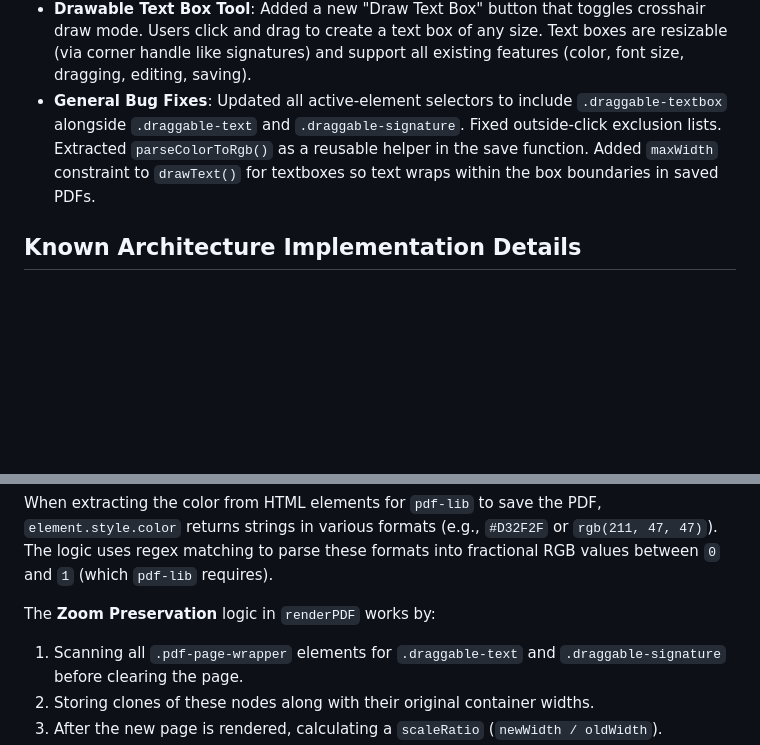
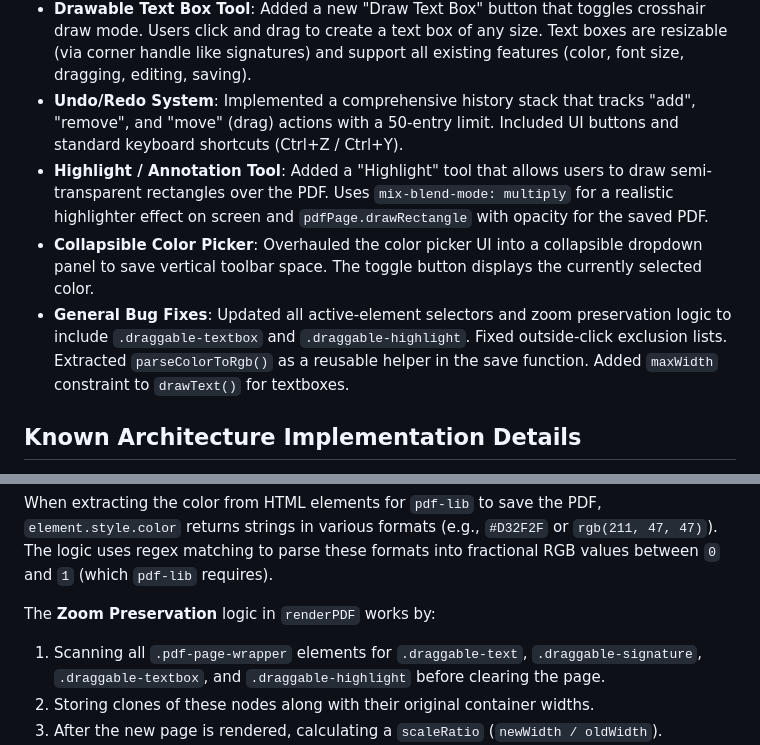
Before and after one commit to sounny/pdf, a Markdown page: agents.md, 2 parts joined by grey strips. Rendered like a GitHub page; blank space fills up the shorter version.

Commit message:
Complete features: Undo/Redo, Highlighter, Collapsible Color Picker and updated documentation

```diff
--- a/agents.md
+++ b/agents.md
@@ -24,7 +24,10 @@ During this recent session, the agent addressed the following upgrades to this p
 *   **Toolbar Upload Button**: Replaced the static instruction text with a functional "Upload PDF" button in the navbar for easier workspace management.
 *   **Text Save Bug Fix**: Fixed critical bug where paragraphs went off-page in saved PDFs. Root cause was a 1.25x font multiplier inflating PDF font size beyond what was visible on screen. Also fixed `extractTextSafely` which was reading from the wrapper div (accidentally including delete button text) instead of the `.text-content` child.
 *   **Drawable Text Box Tool**: Added a new "Draw Text Box" button that toggles crosshair draw mode. Users click and drag to create a text box of any size. Text boxes are resizable (via corner handle like signatures) and support all existing features (color, font size, dragging, editing, saving).
-*   **General Bug Fixes**: Updated all active-element selectors to include `.draggable-textbox` alongside `.draggable-text` and `.draggable-signature`. Fixed outside-click exclusion lists. Extracted `parseColorToRgb()` as a reusable helper in the save function. Added `maxWidth` constraint to `drawText()` for textboxes so text wraps within the box boundaries in saved PDFs.
+*   **Undo/Redo System**: Implemented a comprehensive history stack that tracks "add", "remove", and "move" (drag) actions with a 50-entry limit. Included UI buttons and standard keyboard shortcuts (Ctrl+Z / Ctrl+Y).
+*   **Highlight / Annotation Tool**: Added a "Highlight" tool that allows users to draw semi-transparent rectangles over the PDF. Uses `mix-blend-mode: multiply` for a realistic highlighter effect on screen and `pdfPage.drawRectangle` with opacity for the saved PDF.
+*   **Collapsible Color Picker**: Overhauled the color picker UI into a collapsible dropdown panel to save vertical toolbar space. The toggle button displays the currently selected color.
+*   **General Bug Fixes**: Updated all active-element selectors and zoom preservation logic to include `.draggable-textbox` and `.draggable-highlight`. Fixed outside-click exclusion lists. Extracted `parseColorToRgb()` as a reusable helper in the save function. Added `maxWidth` constraint to `drawText()` for textboxes.
 
 ## Known Architecture Implementation Details
 Because standard Helvetica font files utilized by `pdf-lib` do not support drawing Emoji characters native to Windows/MacOS environments onto raw PDFs, the tool's character mapping was refactored. The script now dynamically swaps between generic Helvetica fonts and specialized `ZapfDingbats` encoding layers based entirely on whether the specific character being generated matches `['✔', '✘', '●']`.
@@ -34,7 +37,7 @@ If a future update introduces more symbols, please remember to adjust the `scrip
 When extracting the color from HTML elements for `pdf-lib` to save the PDF, `element.style.color` returns strings in various formats (e.g., `#D32F2F` or `rgb(211, 47, 47)`). The logic uses regex matching to parse these formats into fractional RGB values between `0` and `1` (which `pdf-lib` requires).
 
 The **Zoom Preservation** logic in `renderPDF` works by:
-1. Scanning all `.pdf-page-wrapper` elements for `.draggable-text` and `.draggable-signature` before clearing the page.
+1. Scanning all `.pdf-page-wrapper` elements for `.draggable-text`, `.draggable-signature`, `.draggable-textbox`, and `.draggable-highlight` before clearing the page.
 2. Storing clones of these nodes along with their original container widths.
 3. After the new page is rendered, calculating a `scaleRatio` (`newWidth / oldWidth`).
 4. Re-scaling `top`, `left`, `font-size` (for text), and `height` (for images) by the ratio before re-appending them to the new wrappers.
```
